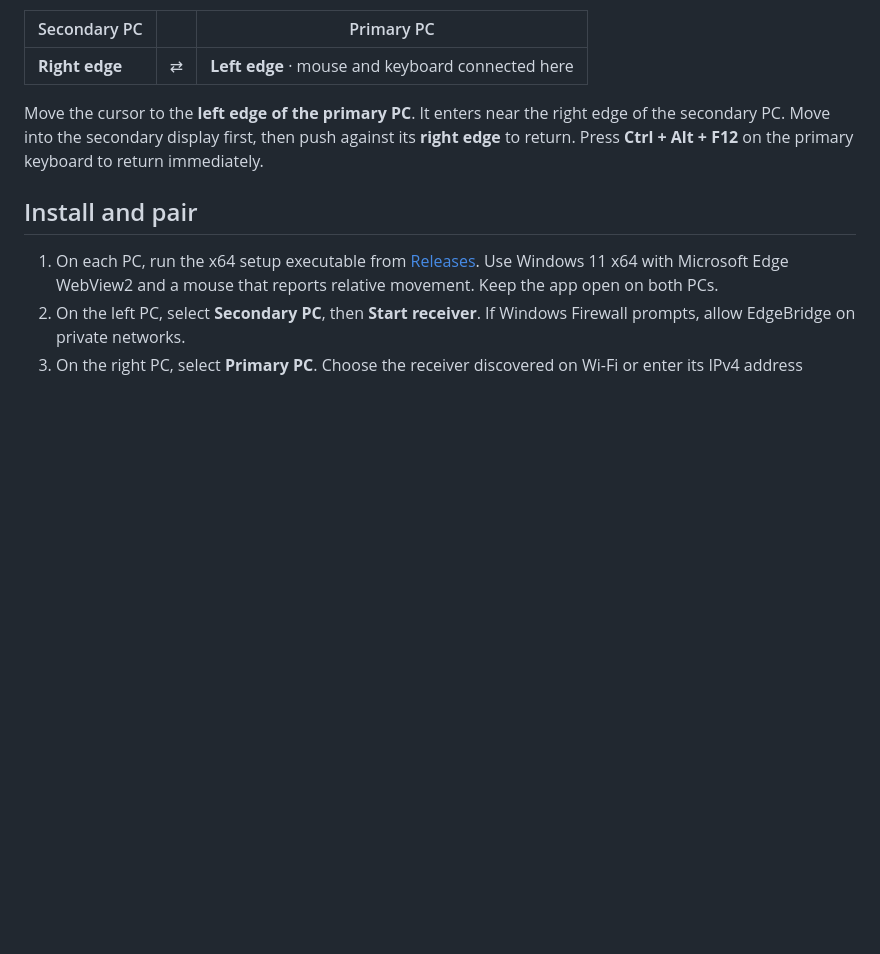
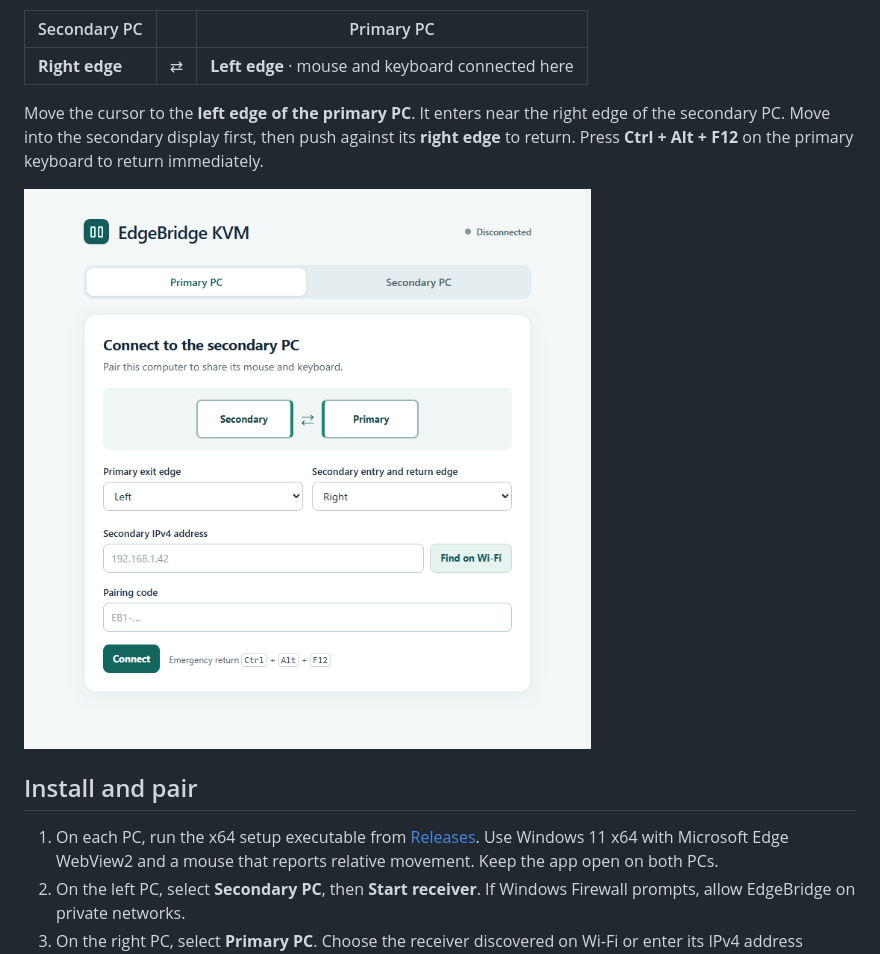
Before and after one commit to tomigarbarino/edgebridge-kvm, a Markdown page: README.md, the part around the change. Drawn GitHub-style; pictures changed too: docs/screenshots/primary.png (added); blank space fills up the shorter version.

```diff
--- a/README.md
+++ b/README.md
@@ -7,6 +7,8 @@ EdgeBridge shares one mouse and keyboard between two Windows computers on the sa
 | **Right edge** | ⇄ | **Left edge** · mouse and keyboard connected here |
 
 Move the cursor to the **left edge of the primary PC**. It enters near the right edge of the secondary PC. Move into the secondary display first, then push against its **right edge** to return. Press **Ctrl + Alt + F12** on the primary keyboard to return immediately.
+
+![EdgeBridge KVM primary setup showing the default left and right edges](docs/screenshots/primary.png)
 
 ## Install and pair
 
```
Also changed, not shown: docs/validation.md (+3 -1 lines).
